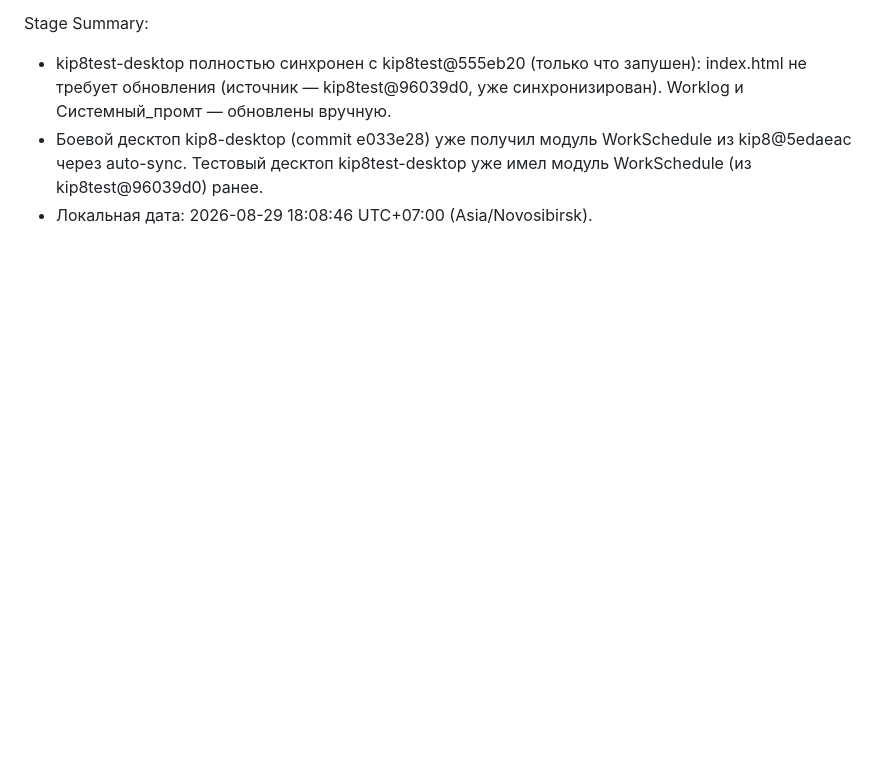
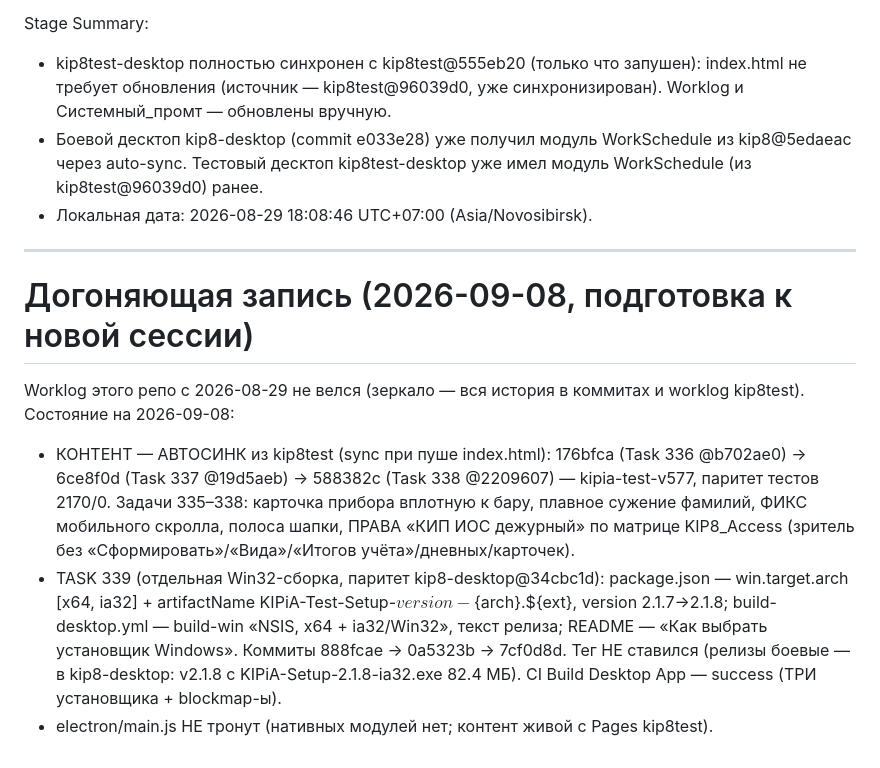
Before and after one commit to bloknett-design/kip8test-desktop, a Markdown page: worklog.md, the part around the change. GitHub-like rendering; blank space fills up the shorter version.

Commit message:
docs: догоняющая работа worklog (2026-09-08): автосинк контента Task 336-338 (v577) + Task 339 Win32-сборка (2.1.8 без тега) — записи были только в коммитах; КОД НЕ МЕНЯЛСЯ

```diff
--- a/worklog.md
+++ b/worklog.md
@@ -1423,3 +1423,28 @@ Stage Summary:
   из kip8@5edaeac через auto-sync. Тестовый десктоп kip8test-desktop уже
   имел модуль WorkSchedule (из kip8test@96039d0) ранее.
 - Локальная дата: 2026-08-29 18:08:46 UTC+07:00 (Asia/Novosibirsk).
+
+---
+
+# Догоняющая запись (2026-09-08, подготовка к новой сессии)
+
+Worklog этого репо с 2026-08-29 не велся (зеркало — вся история в
+коммитах и worklog kip8test). Состояние на 2026-09-08:
+
+- КОНТЕНТ — АВТОСИНК из kip8test (sync при пуше index.html):
+  176bfca (Task 336 @b702ae0) → 6ce8f0d (Task 337 @19d5aeb) →
+  588382c (Task 338 @2209607) — kipia-test-v577, паритет тестов
+  2170/0. Задачи 335–338: карточка прибора вплотную к бару,
+  плавное сужение фамилий, ФИКС мобильного скролла, полоса шапки,
+  ПРАВА «КИП ИОС дежурный» по матрице KIP8_Access (зритель без
+  «Сформировать»/«Вида»/«Итогов учёта»/дневных/карточек).
+- TASK 339 (отдельная Win32-сборка, паритет kip8-desktop@34cbc1d):
+  package.json — win.target.arch [x64, ia32] + artifactName
+  KIPiA-Test-Setup-${version}-${arch}.${ext}, version 2.1.7→2.1.8;
+  build-desktop.yml — build-win «NSIS, x64 + ia32/Win32», текст
+  релиза; README — «Как выбрать установщик Windows». Коммиты
+  888fcae → 0a5323b → 7cf0d8d. Тег НЕ ставился (релизы боевые —
+  в kip8-desktop: v2.1.8 с KIPiA-Setup-2.1.8-ia32.exe 82.4 МБ).
+  CI Build Desktop App — success (ТРИ установщика + blockmap-ы).
+- electron/main.js НЕ тронут (нативных модулей нет; контент живой
+  с Pages kip8test).
```
